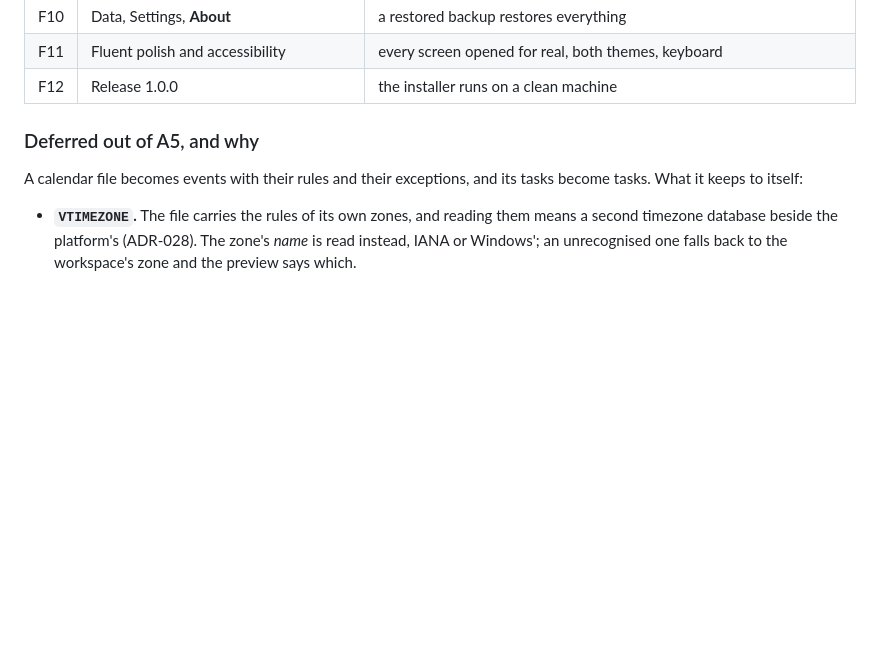
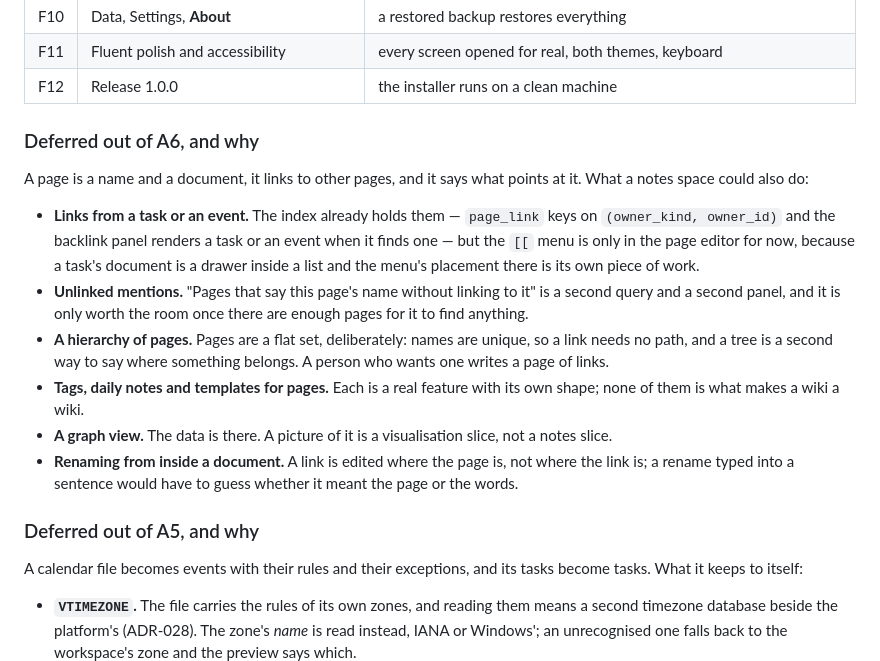
Before and after one commit to alexjustino/tessera, a Markdown page: docs/SPEC.md, the part around the change. GitHub-like rendering; blank space fills up the shorter version.

```diff
--- a/docs/SPEC.md
+++ b/docs/SPEC.md
@@ -237,6 +237,30 @@ the architecture is wrong, that shows on day two rather than day sixty.
 | F10    | Data, Settings, **About**                                            | a restored backup restores everything                                                                                    |
 | F11    | Fluent polish and accessibility                                      | every screen opened for real, both themes, keyboard                                                                      |
 | F12    | Release 1.0.0                                                        | the installer runs on a clean machine                                                                                    |
+
+### Deferred out of A6, and why
+
+A page is a name and a document, it links to other pages, and it says what
+points at it. What a notes space could also do:
+
+- **Links from a task or an event.** The index already holds them — `page_link`
+  keys on `(owner_kind, owner_id)` and the backlink panel renders a task or an
+  event when it finds one — but the `[[` menu is only in the page editor for
+  now, because a task's document is a drawer inside a list and the menu's
+  placement there is its own piece of work.
+- **Unlinked mentions.** "Pages that say this page's name without linking to
+  it" is a second query and a second panel, and it is only worth the room once
+  there are enough pages for it to find anything.
+- **A hierarchy of pages.** Pages are a flat set, deliberately: names are
+  unique, so a link needs no path, and a tree is a second way to say where
+  something belongs. A person who wants one writes a page of links.
+- **Tags, daily notes and templates for pages.** Each is a real feature with
+  its own shape; none of them is what makes a wiki a wiki.
+- **A graph view.** The data is there. A picture of it is a visualisation
+  slice, not a notes slice.
+- **Renaming from inside a document.** A link is edited where the page is, not
+  where the link is; a rename typed into a sentence would have to guess whether
+  it meant the page or the words.
 
 ### Deferred out of A5, and why
 
```
Also changed, not shown: CHANGELOG.md (+16 -0 lines), docs/architecture/ADR.md (+36 -0 lines).
